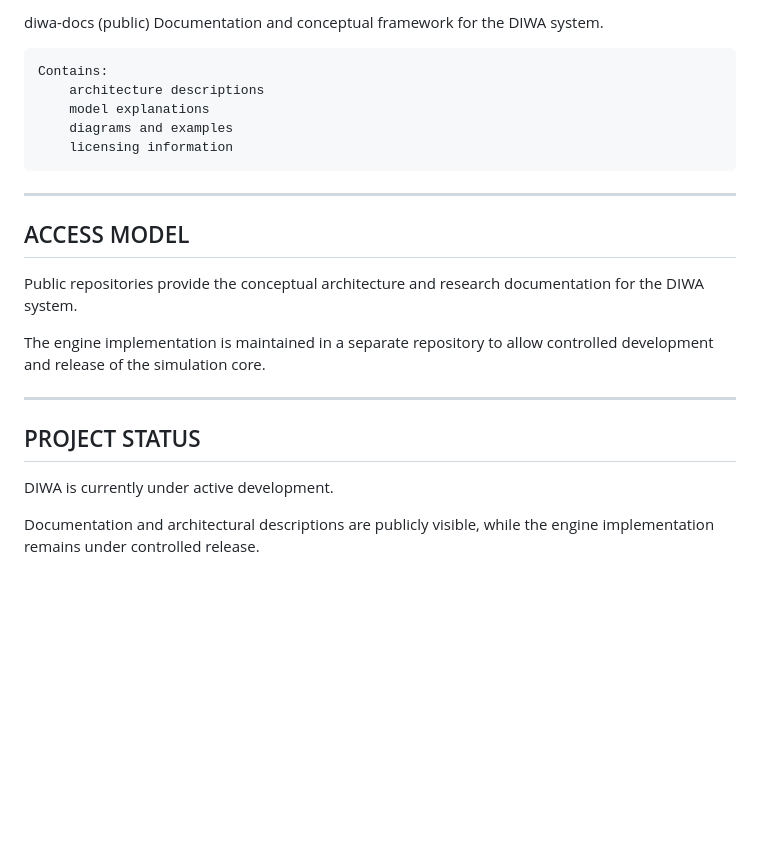
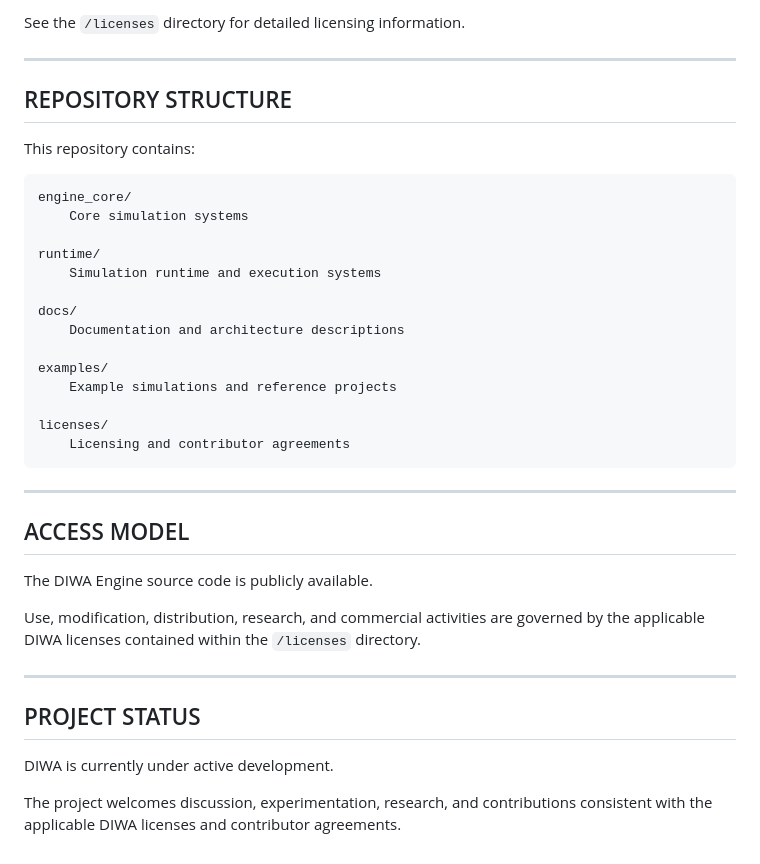
Before and after one commit to DIWA-labs/DIWA-Documents, a Markdown page: README.md, the part around one of its changes. Rendered like a GitHub page; blank space fills up the shorter version.

````diff
--- a/README.md
+++ b/README.md
@@ -93,30 +88,41 @@ diwa-engine-core   (private)
 
-diwa-docs          (public)
-    Documentation and conceptual framework for the DIWA system.
+See the `/licenses` directory for detailed licensing information.
 
-    Contains:
-        architecture descriptions
-        model explanations
-        diagrams and examples
-        licensing information
+---
 
+## REPOSITORY STRUCTURE
 
-----------------------------------------------------------------
-ACCESS MODEL
-----------------------------------------------------------------
+This repository contains:
 
-Public repositories provide the conceptual architecture and research
-documentation for the DIWA system.
+```
+engine_core/
+    Core simulation systems
 
-The engine implementation is maintained in a separate repository to
-allow controlled development and release of the simulation core.
+runtime/
+    Simulation runtime and execution systems
 
+docs/
+    Documentation and architecture descriptions
 
-----------------------------------------------------------------
-PROJECT STATUS
-----------------------------------------------------------------
+examples/
+    Example simulations and reference projects
+
+licenses/
+    Licensing and contributor agreements
+```
+
+---
+
+## ACCESS MODEL
+
+The DIWA Engine source code is publicly available.
+
+Use, modification, distribution, research, and commercial activities are governed by the applicable DIWA licenses contained within the `/licenses` directory.
+
+---
+
+## PROJECT STATUS
 
 DIWA is currently under active development.
 
-Documentation and architectural descriptions are publicly visible,
-while the engine implementation remains under controlled release.
+The project welcomes discussion, experimentation, research, and contributions consistent with the applicable DIWA licenses and contributor agreements.
````
Also changed, not shown: other parts of README.md (+47 -52 lines).
